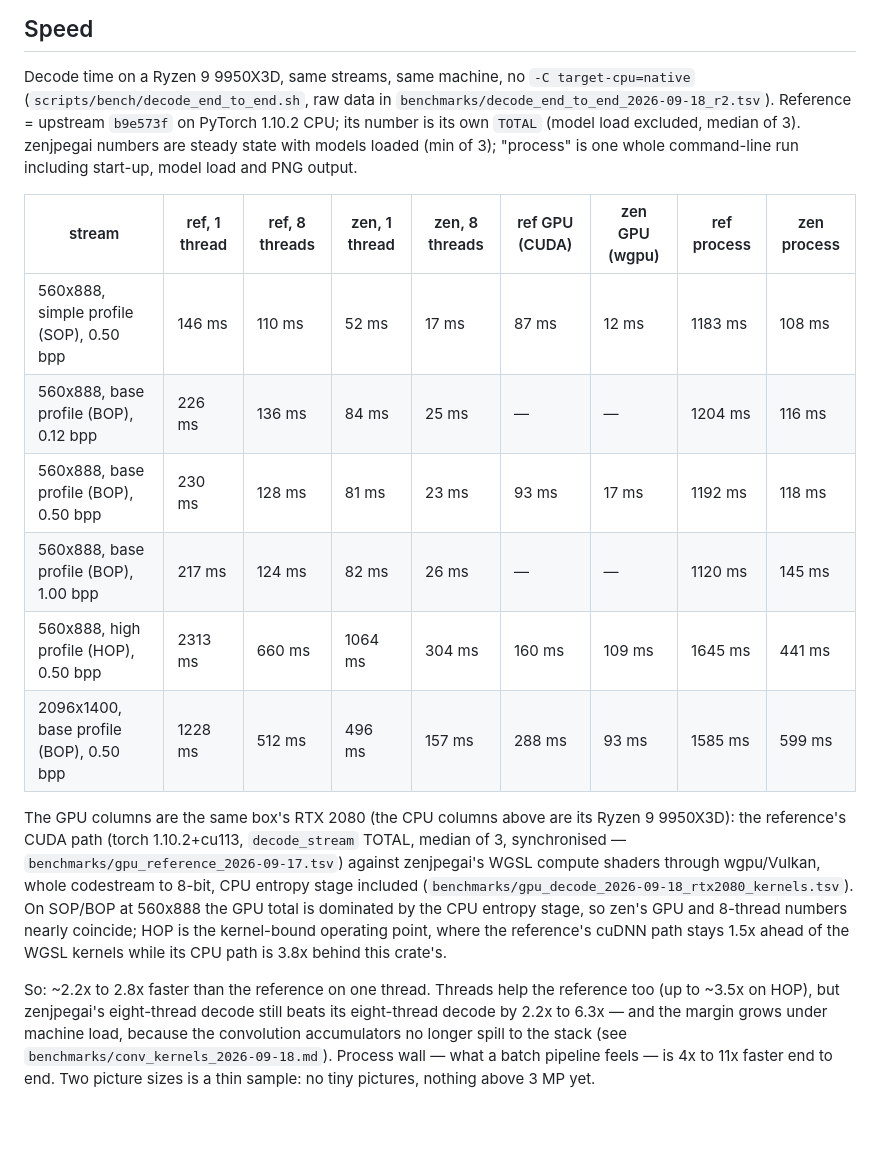
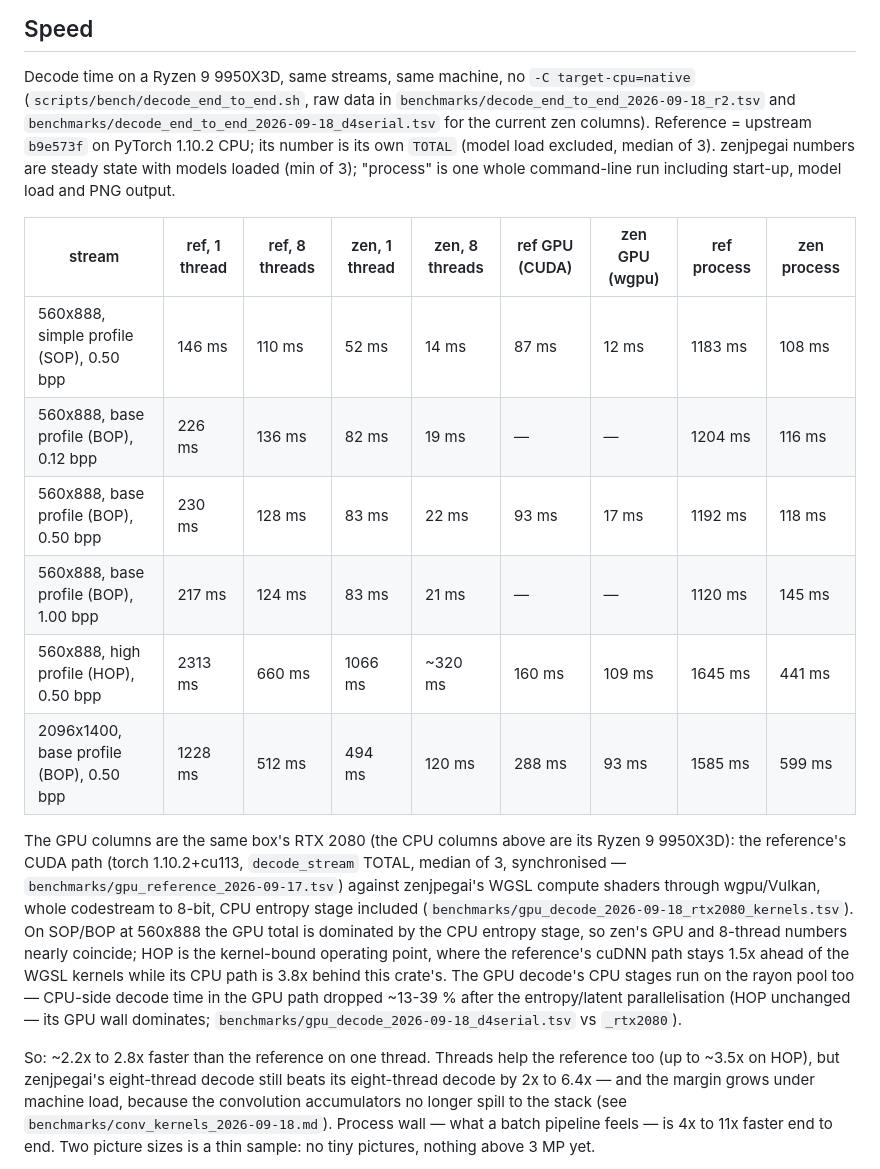
Before and after one commit to imazen/zenjpegai, a Markdown page: README.md, the part around the change. Rendered like a GitHub page; blank space fills up the shorter version.

Commit message:
docs(d4serial): README/PORTING/CHANGELOG updates for decoder parallelism + stage timings

```diff
--- a/README.md
+++ b/README.md
@@ -49,7 +49,8 @@ ZENJPEGAI_MODELS=path/to/models target/release/zenjpegai decode picture.bits pic
 ## Speed
 
 Decode time on a Ryzen 9 9950X3D, same streams, same machine, no `-C target-cpu=native`
-(`scripts/bench/decode_end_to_end.sh`, raw data in `benchmarks/decode_end_to_end_2026-09-18_r2.tsv`).
+(`scripts/bench/decode_end_to_end.sh`, raw data in `benchmarks/decode_end_to_end_2026-09-18_r2.tsv`
+and `benchmarks/decode_end_to_end_2026-09-18_d4serial.tsv` for the current zen columns).
 Reference = upstream `b9e573f` on PyTorch 1.10.2 CPU; its number is its own `TOTAL`
 (model load excluded, median of 3). zenjpegai numbers are steady state with models loaded
 (min of 3); "process" is one whole command-line run including start-up, model load and
@@ -57,12 +58,12 @@ PNG output.
 
 | stream | ref, 1 thread | ref, 8 threads | zen, 1 thread | zen, 8 threads | ref GPU (CUDA) | zen GPU (wgpu) | ref process | zen process |
 | --- | --- | --- | --- | --- | --- | --- | --- | --- |
-| 560x888, simple profile (SOP), 0.50 bpp | 146 ms | 110 ms | 52 ms | 17 ms | 87 ms | 12 ms | 1183 ms | 108 ms |
-| 560x888, base profile (BOP), 0.12 bpp | 226 ms | 136 ms | 84 ms | 25 ms | — | — | 1204 ms | 116 ms |
-| 560x888, base profile (BOP), 0.50 bpp | 230 ms | 128 ms | 81 ms | 23 ms | 93 ms | 17 ms | 1192 ms | 118 ms |
-| 560x888, base profile (BOP), 1.00 bpp | 217 ms | 124 ms | 82 ms | 26 ms | — | — | 1120 ms | 145 ms |
-| 560x888, high profile (HOP), 0.50 bpp | 2313 ms | 660 ms | 1064 ms | 304 ms | 160 ms | 109 ms | 1645 ms | 441 ms |
-| 2096x1400, base profile (BOP), 0.50 bpp | 1228 ms | 512 ms | 496 ms | 157 ms | 288 ms | 93 ms | 1585 ms | 599 ms |
+| 560x888, simple profile (SOP), 0.50 bpp | 146 ms | 110 ms | 52 ms | 14 ms | 87 ms | 12 ms | 1183 ms | 108 ms |
+| 560x888, base profile (BOP), 0.12 bpp | 226 ms | 136 ms | 82 ms | 19 ms | — | — | 1204 ms | 116 ms |
+| 560x888, base profile (BOP), 0.50 bpp | 230 ms | 128 ms | 83 ms | 22 ms | 93 ms | 17 ms | 1192 ms | 118 ms |
+| 560x888, base profile (BOP), 1.00 bpp | 217 ms | 124 ms | 83 ms | 21 ms | — | — | 1120 ms | 145 ms |
+| 560x888, high profile (HOP), 0.50 bpp | 2313 ms | 660 ms | 1066 ms | ~320 ms | 160 ms | 109 ms | 1645 ms | 441 ms |
+| 2096x1400, base profile (BOP), 0.50 bpp | 1228 ms | 512 ms | 494 ms | 120 ms | 288 ms | 93 ms | 1585 ms | 599 ms |
 
 The GPU columns are the same box's RTX 2080 (the CPU columns above are its Ryzen 9
 9950X3D): the reference's CUDA path (torch 1.10.2+cu113, `decode_stream` TOTAL, median
@@ -71,11 +72,14 @@ compute shaders through wgpu/Vulkan, whole codestream to 8-bit, CPU entropy stag
 (`benchmarks/gpu_decode_2026-09-18_rtx2080_kernels.tsv`). On SOP/BOP at 560x888 the GPU
 total is dominated by the CPU entropy stage, so zen's GPU and 8-thread numbers nearly
 coincide; HOP is the kernel-bound operating point, where the reference's cuDNN path stays
-1.5x ahead of the WGSL kernels while its CPU path is 3.8x behind this crate's.
+1.5x ahead of the WGSL kernels while its CPU path is 3.8x behind this crate's. The GPU
+decode's CPU stages run on the rayon pool too — CPU-side decode time in the GPU path
+dropped ~13-39 % after the entropy/latent parallelisation (HOP unchanged — its GPU wall
+dominates; `benchmarks/gpu_decode_2026-09-18_d4serial.tsv` vs `_rtx2080`).
 
 So: ~2.2x to 2.8x faster than the reference on one thread. Threads help the reference
 too (up to ~3.5x on HOP), but zenjpegai's eight-thread decode still beats its
-eight-thread decode by 2.2x to 6.3x — and the margin grows under machine load, because
+eight-thread decode by 2x to 6.4x — and the margin grows under machine load, because
 the convolution accumulators no longer spill to the stack (see
 `benchmarks/conv_kernels_2026-09-18.md`). Process wall — what a batch pipeline feels —
 is 4x to 11x faster end to end.
```
Also changed, not shown: CHANGELOG.md (+20 -0 lines), PORTING.md (+24 -0 lines).
